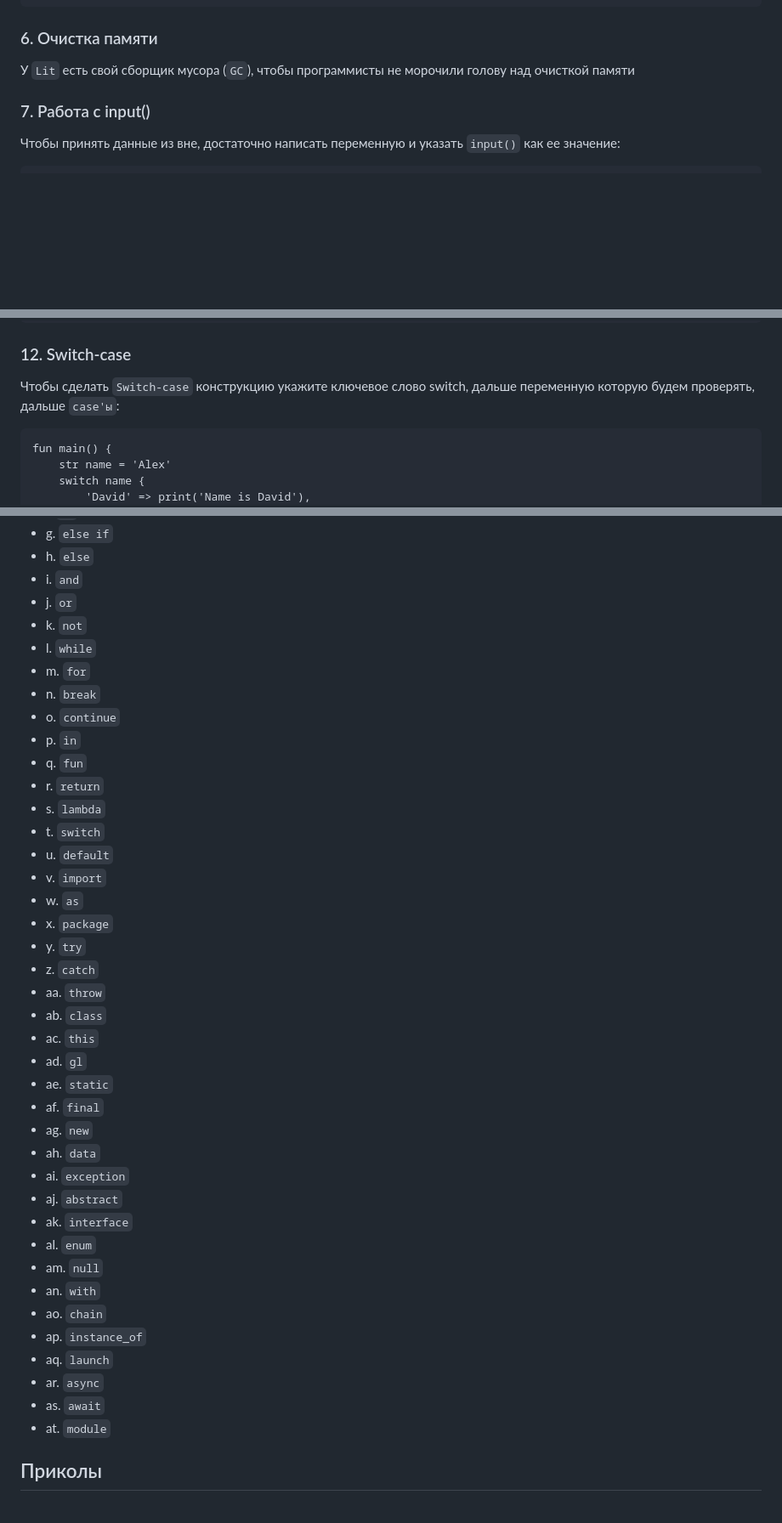
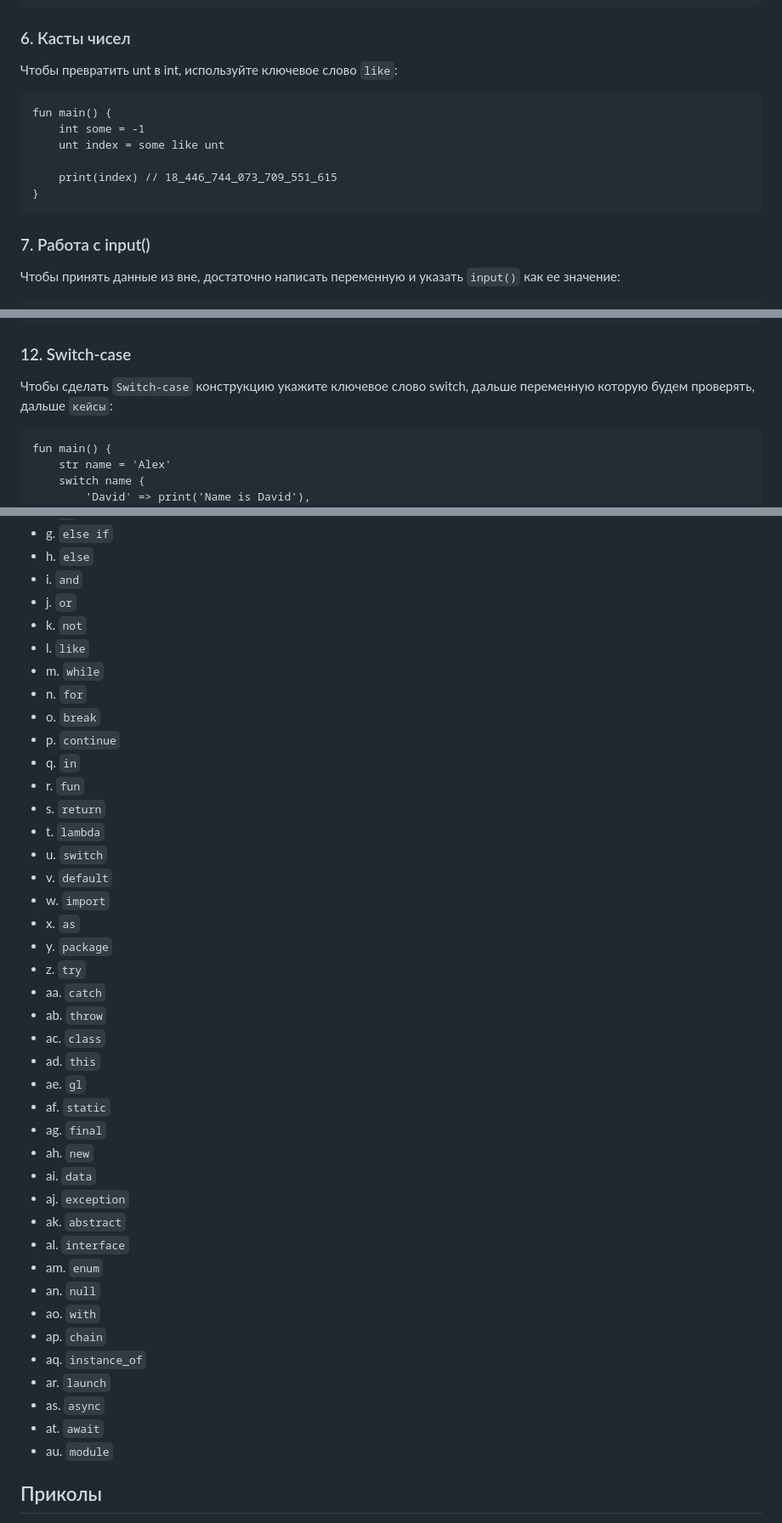
Before and after one commit to diyarKeK/Lit, a Markdown page: LIT'S_SYNTAX.md, 3 parts joined by grey strips. Shown at 85% size. Rendered like a GitHub page; blank space fills up the shorter version.

Commit message:
Updated: Lit's_Syntax.md. Removed part with GC, instead of it added new keyword: like and that's demonstration

```diff
--- a/LIT'S_SYNTAX.md
+++ b/LIT'S_SYNTAX.md
@@ -110,8 +110,17 @@
             print('Else Block')
     }
 
-### 6. Очистка памяти
-У `Lit` есть свой сборщик мусора (`GC`), чтобы программисты не морочили голову над очисткой памяти
+### 6. Касты чисел
+Чтобы превратить unt в int, используйте
+ключевое слово `like`:
+
+    fun main() {
+        int some = -1
+        unt index = some like unt
+
+        print(index) // 18_446_744_073_709_551_615
+    }
+
 
 ### 7. Работа с input()
 Чтобы принять данные из вне,
@@ -266,7 +275,7 @@
 Чтобы сделать `Switch-case` конструкцию
 укажите ключевое слово switch, дальше
 переменную которую будем проверять,
-дальше `case'ы`:
+дальше `кейсы`:
 
     fun main() {
         str name = 'Alex'
@@ -951,41 +960,42 @@ throw. А если и произошла ошибка срабатывается
   - i. `and`
   - j. `or`
   - k. `not`
-  - l. `while`
-  - m. `for`
-  - n. `break`
-  - o. `continue`
-  - p. `in`
-  - q. `fun`
-  - r. `return`
-  - s. `lambda`
-  - t. `switch`
-  - u. `default`
-  - v. `import`
-  - w. `as`
-  - x. `package`
-  - y. `try`
-  - z. `catch`
-  - aa. `throw`
-  - ab. `class`
-  - ac. `this`
-  - ad. `gl`
-  - ae. `static`
-  - af. `final`
-  - ag. `new`
-  - ah. `data`
-  - ai. `exception`
-  - aj. `abstract`
-  - ak. `interface`
-  - al. `enum`
-  - am. `null`
-  - an. `with`
-  - ao. `chain`
-  - ap. `instance_of`
-  - aq. `launch`
-  - ar. `async`
-  - as. `await`
-  - at. `module`
+  - l. `like`
+  - m. `while`
+  - n. `for`
+  - o. `break`
+  - p. `continue`
+  - q. `in`
+  - r. `fun`
+  - s. `return`
+  - t. `lambda`
+  - u. `switch`
+  - v. `default`
+  - w. `import`
+  - x. `as`
+  - y. `package`
+  - z. `try`
+  - aa. `catch`
+  - ab. `throw`
+  - ac. `class`
+  - ad. `this`
+  - ae. `gl`
+  - af. `static`
+  - ag. `final`
+  - ah. `new`
+  - ai. `data`
+  - aj. `exception`
+  - ak. `abstract`
+  - al. `interface`
+  - am. `enum`
+  - an. `null`
+  - ao. `with`
+  - ap. `chain`
+  - aq. `instance_of`
+  - ar. `launch`
+  - as. `async`
+  - at. `await`
+  - au. `module`
 
 ## Приколы
   - a. Если человек сделал программу
```
